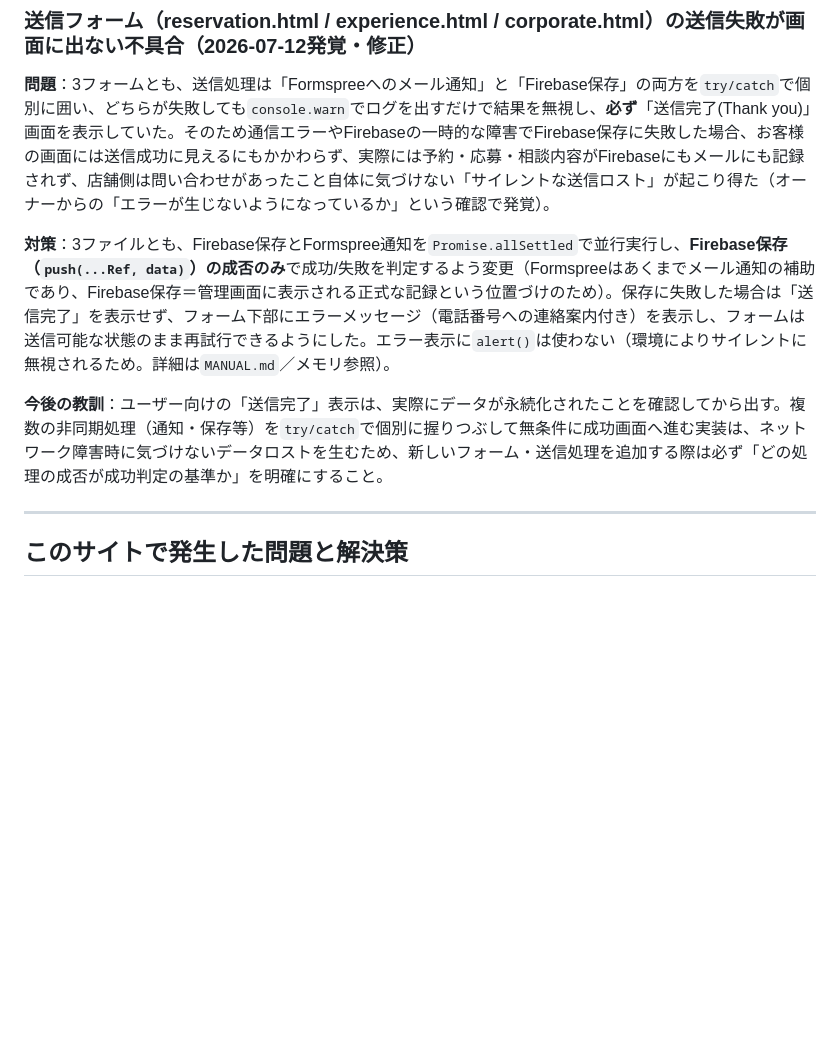
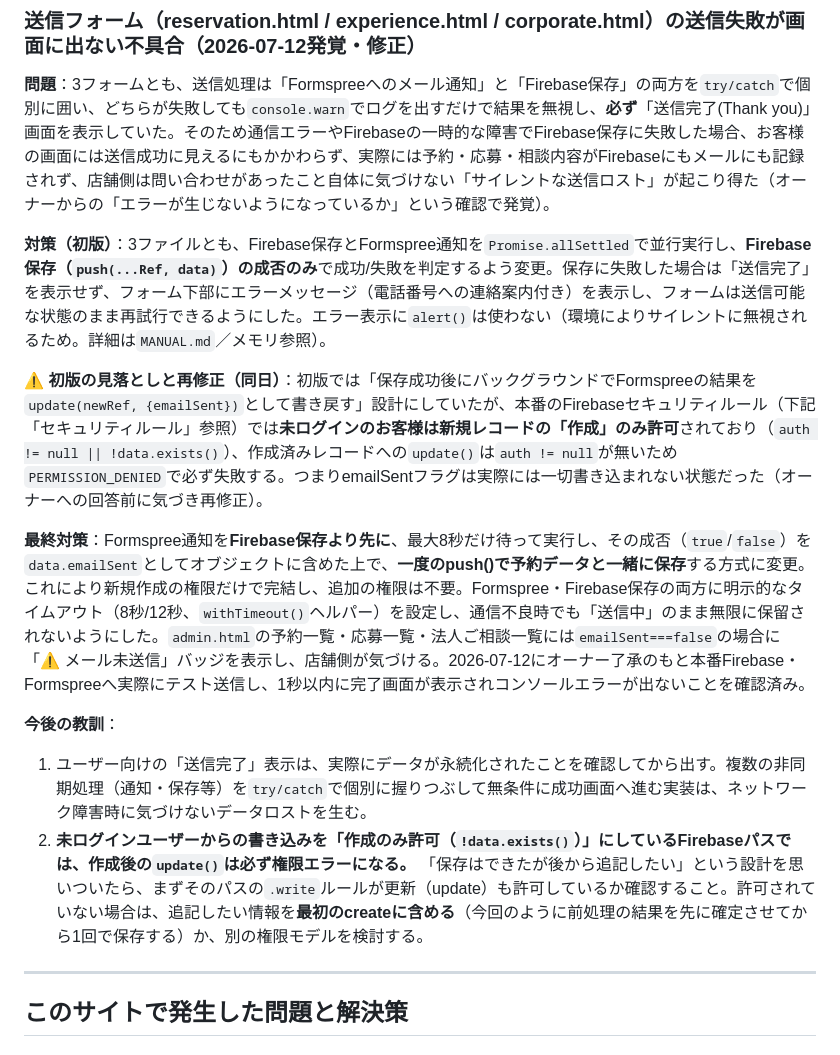
Before and after one commit to koimari-official/koimari-site, a Markdown page: CLAUDE.md, the part around the change. Rendered like a GitHub page; blank space fills up the shorter version.

Commit message:
CLAUDE.md: 送信フォーム修正の記録を最終設計（保存前確定方式）に更新

```diff
--- a/CLAUDE.md
+++ b/CLAUDE.md
@@ -359,9 +359,15 @@ koimari_blog             ブログ記事（同上、`koimariContent/blog`）
 
 **問題**：3フォームとも、送信処理は「Formspreeへのメール通知」と「Firebase保存」の両方を`try/catch`で個別に囲い、どちらが失敗しても`console.warn`でログを出すだけで結果を無視し、**必ず**「送信完了(Thank you)」画面を表示していた。そのため通信エラーやFirebaseの一時的な障害でFirebase保存に失敗した場合、お客様の画面には送信成功に見えるにもかかわらず、実際には予約・応募・相談内容がFirebaseにもメールにも記録されず、店舗側は問い合わせがあったこと自体に気づけない「サイレントな送信ロスト」が起こり得た（オーナーからの「エラーが生じないようになっているか」という確認で発覚）。
 
-**対策**：3ファイルとも、Firebase保存とFormspree通知を`Promise.allSettled`で並行実行し、**Firebase保存（`push(...Ref, data)`）の成否のみ**で成功/失敗を判定するよう変更（Formspreeはあくまでメール通知の補助であり、Firebase保存＝管理画面に表示される正式な記録という位置づけのため）。保存に失敗した場合は「送信完了」を表示せず、フォーム下部にエラーメッセージ（電話番号への連絡案内付き）を表示し、フォームは送信可能な状態のまま再試行できるようにした。エラー表示に`alert()`は使わない（環境によりサイレントに無視されるため。詳細は`MANUAL.md`／メモリ参照）。
+**対策（初版）**：3ファイルとも、Firebase保存とFormspree通知を`Promise.allSettled`で並行実行し、**Firebase保存（`push(...Ref, data)`）の成否のみ**で成功/失敗を判定するよう変更。保存に失敗した場合は「送信完了」を表示せず、フォーム下部にエラーメッセージ（電話番号への連絡案内付き）を表示し、フォームは送信可能な状態のまま再試行できるようにした。エラー表示に`alert()`は使わない（環境によりサイレントに無視されるため。詳細は`MANUAL.md`／メモリ参照）。
 
-**今後の教訓**：ユーザー向けの「送信完了」表示は、実際にデータが永続化されたことを確認してから出す。複数の非同期処理（通知・保存等）を`try/catch`で個別に握りつぶして無条件に成功画面へ進む実装は、ネットワーク障害時に気づけないデータロストを生むため、新しいフォーム・送信処理を追加する際は必ず「どの処理の成否が成功判定の基準か」を明確にすること。
+**⚠️ 初版の見落としと再修正（同日）**：初版では「保存成功後にバックグラウンドでFormspreeの結果を`update(newRef, {emailSent})`として書き戻す」設計にしていたが、本番のFirebaseセキュリティルール（下記「セキュリティルール」参照）では**未ログインのお客様は新規レコードの「作成」のみ許可**されており（`auth != null || !data.exists()`）、作成済みレコードへの`update()`は`auth != null`が無いため`PERMISSION_DENIED`で必ず失敗する。つまりemailSentフラグは実際には一切書き込まれない状態だった（オーナーへの回答前に気づき再修正）。
+
+**最終対策**：Formspree通知を**Firebase保存より先に**、最大8秒だけ待って実行し、その成否（`true`/`false`）を`data.emailSent`としてオブジェクトに含めた上で、**一度のpush()で予約データと一緒に保存**する方式に変更。これにより新規作成の権限だけで完結し、追加の権限は不要。Formspree・Firebase保存の両方に明示的なタイムアウト（8秒/12秒、`withTimeout()`ヘルパー）を設定し、通信不良時でも「送信中」のまま無限に保留されないようにした。`admin.html`の予約一覧・応募一覧・法人ご相談一覧には`emailSent===false`の場合に「⚠ メール未送信」バッジを表示し、店舗側が気づける。2026-07-12にオーナー了承のもと本番Firebase・Formspreeへ実際にテスト送信し、1秒以内に完了画面が表示されコンソールエラーが出ないことを確認済み。
+
+**今後の教訓**：
+1. ユーザー向けの「送信完了」表示は、実際にデータが永続化されたことを確認してから出す。複数の非同期処理（通知・保存等）を`try/catch`で個別に握りつぶして無条件に成功画面へ進む実装は、ネットワーク障害時に気づけないデータロストを生む。
+2. **未ログインユーザーからの書き込みを「作成のみ許可（`!data.exists()`）」にしているFirebaseパスでは、作成後の`update()`は必ず権限エラーになる。** 「保存はできたが後から追記したい」という設計を思いついたら、まずそのパスの`.write`ルールが更新（update）も許可しているか確認すること。許可されていない場合は、追記したい情報を**最初のcreateに含める**（今回のように前処理の結果を先に確定させてから1回で保存する）か、別の権限モデルを検討する。
 
 ---
 
```
